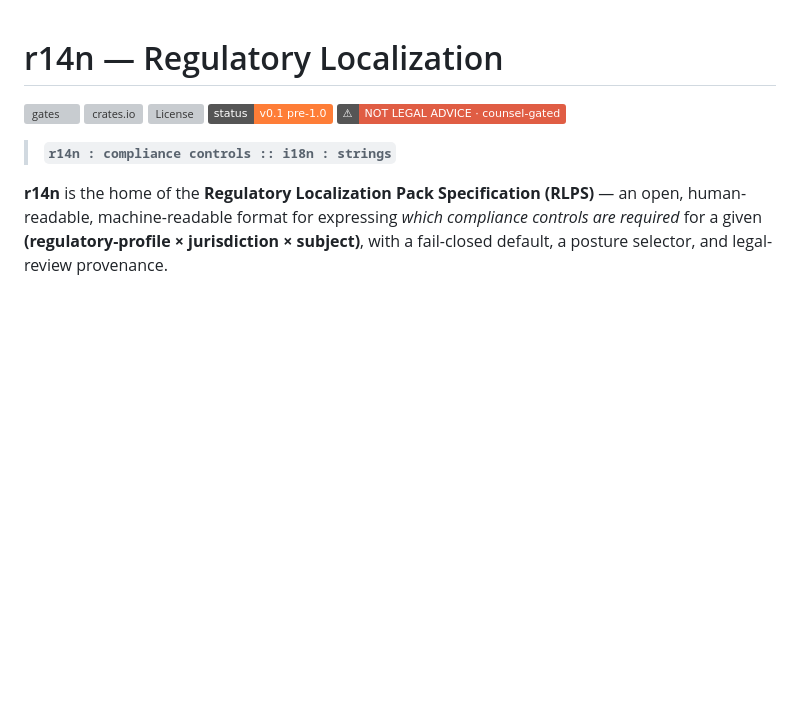
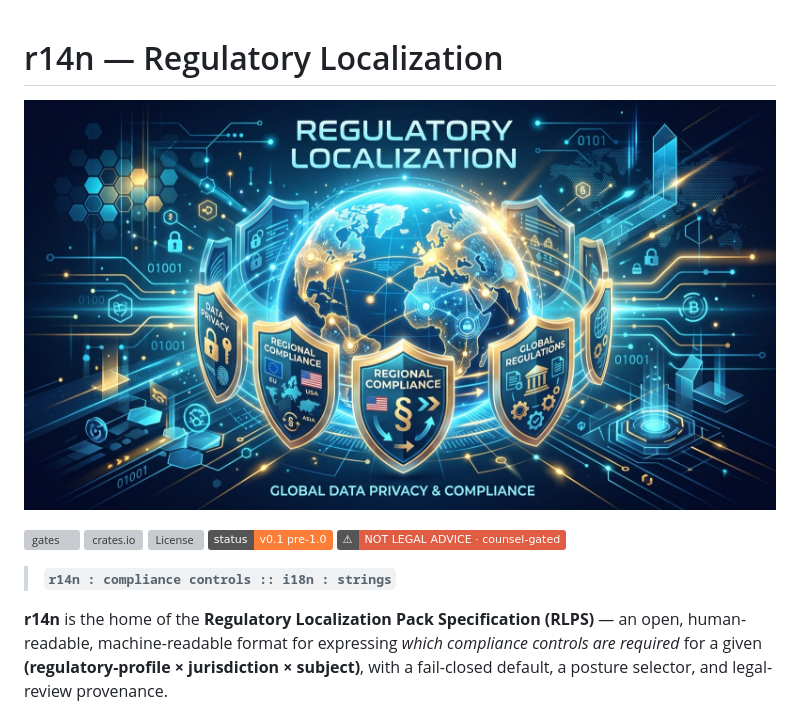
Before and after one commit to squillo/r14n, a Markdown page: README.md, the part around the change. Rendered like a GitHub page; pictures changed too: assets/r14n-banner.jpg (added); badges without logos; blank space fills up the shorter version; grey boxes are pictures that could not be loaded.

```diff
--- a/README.md
+++ b/README.md
@@ -1,4 +1,6 @@
 # r14n — Regulatory Localization
+
+![Regulatory Localization — a globe ringed by shields labelled Data Privacy, Regional Compliance, and Global Regulations, over a circuit-board field. Subtitle: Global Data Privacy & Compliance.](assets/r14n-banner.jpg)
 
 [![gates](https://github.com/squillo/r14n/actions/workflows/gates.yml/badge.svg)](https://github.com/squillo/r14n/actions/workflows/gates.yml)
 [![crates.io](https://img.shields.io/crates/v/r14n)](https://crates.io/crates/r14n)
```
Also changed, not shown: 4 other files.
